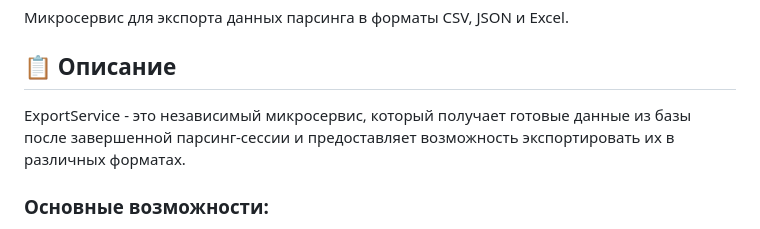
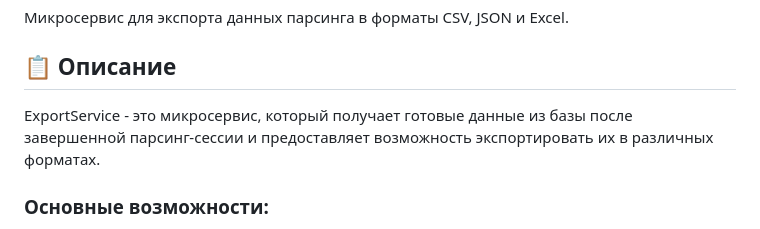
Before and after one commit to MamykinVsevolod/export-service, a Markdown page: README.md, the part around the change. GitHub-like rendering.

```diff
--- a/README.md
+++ b/README.md
@@ -4,7 +4,7 @@
 
 ## 📋 Описание
 
-ExportService - это независимый микросервис, который получает готовые данные из базы после завершенной парсинг-сессии и предоставляет возможность экспортировать их в различных форматах.
+ExportService - это микросервис, который получает готовые данные из базы после завершенной парсинг-сессии и предоставляет возможность экспортировать их в различных форматах.
 
 ### Основные возможности:
 - ✅ Экспорт данных в форматы CSV, JSON, Excel
```
